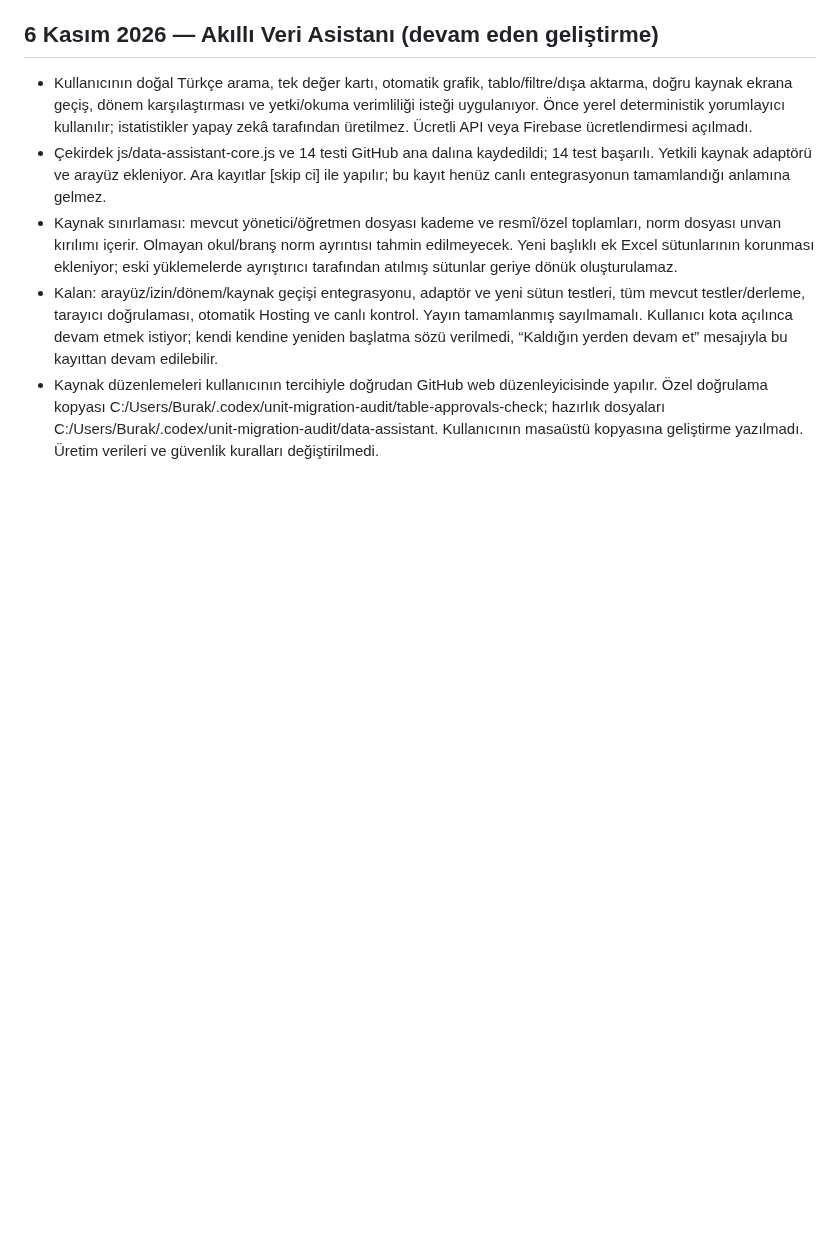
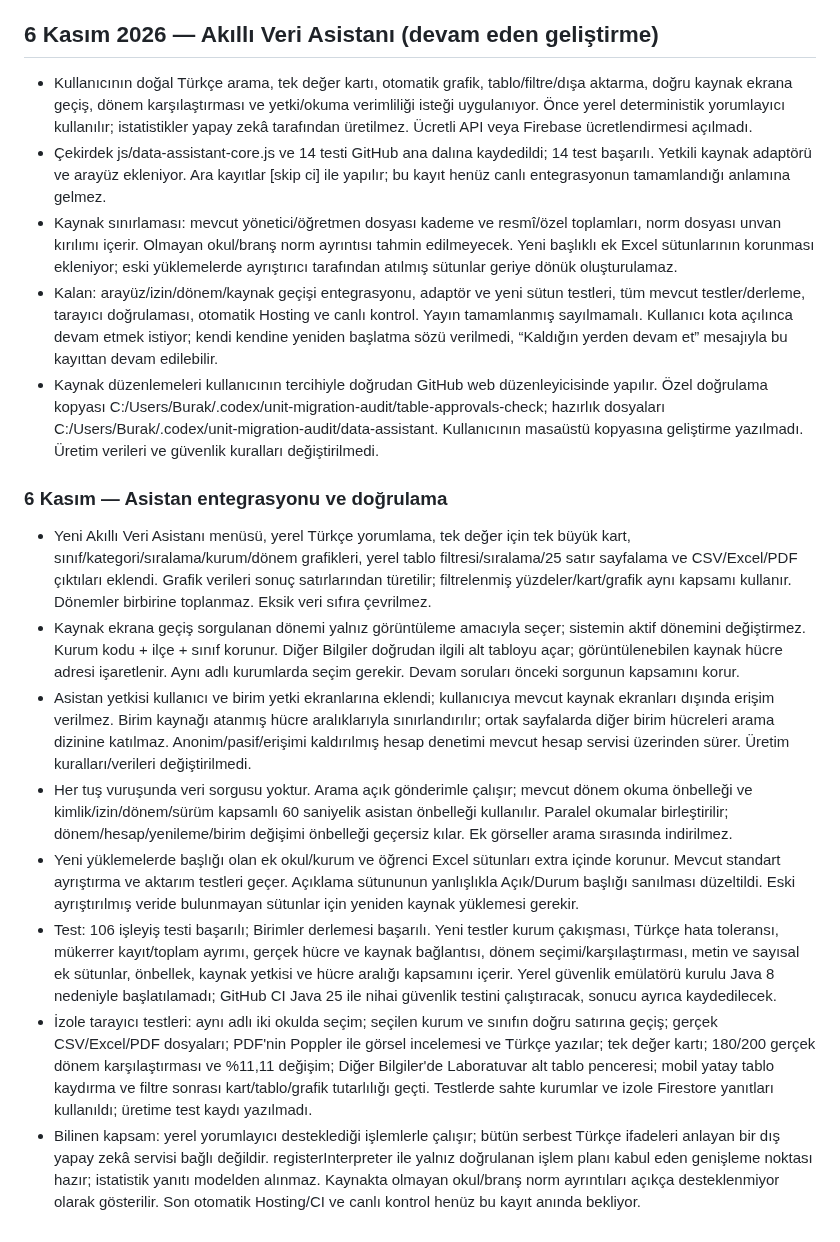
Before and after one commit to ozbinici07/brifing, a Markdown page: docs/PROJE_NOTLARI.md, the part around the change. Rendered like a GitHub page; blank space fills up the shorter version.

Commit message:
Document assistant behavior tests limitations and release checks [skip ci]

```diff
--- a/docs/PROJE_NOTLARI.md
+++ b/docs/PROJE_NOTLARI.md
@@ -563,3 +563,14 @@ Bu dosyaya kişisel bilgiler, şifreler veya sohbetin tamamını eklemeyin; yaln
 - Kaynak sınırlaması: mevcut yönetici/öğretmen dosyası kademe ve resmî/özel toplamları, norm dosyası unvan kırılımı içerir. Olmayan okul/branş norm ayrıntısı tahmin edilmeyecek. Yeni başlıklı ek Excel sütunlarının korunması ekleniyor; eski yüklemelerde ayrıştırıcı tarafından atılmış sütunlar geriye dönük oluşturulamaz.
 - Kalan: arayüz/izin/dönem/kaynak geçişi entegrasyonu, adaptör ve yeni sütun testleri, tüm mevcut testler/derleme, tarayıcı doğrulaması, otomatik Hosting ve canlı kontrol. Yayın tamamlanmış sayılmamalı. Kullanıcı kota açılınca devam etmek istiyor; kendi kendine yeniden başlatma sözü verilmedi, “Kaldığın yerden devam et” mesajıyla bu kayıttan devam edilebilir.
 - Kaynak düzenlemeleri kullanıcının tercihiyle doğrudan GitHub web düzenleyicisinde yapılır. Özel doğrulama kopyası C:/Users/Burak/.codex/unit-migration-audit/table-approvals-check; hazırlık dosyaları C:/Users/Burak/.codex/unit-migration-audit/data-assistant. Kullanıcının masaüstü kopyasına geliştirme yazılmadı. Üretim verileri ve güvenlik kuralları değiştirilmedi.
+
+
+### 6 Kasım — Asistan entegrasyonu ve doğrulama
+- Yeni Akıllı Veri Asistanı menüsü, yerel Türkçe yorumlama, tek değer için tek büyük kart, sınıf/kategori/sıralama/kurum/dönem grafikleri, yerel tablo filtresi/sıralama/25 satır sayfalama ve CSV/Excel/PDF çıktıları eklendi. Grafik verileri sonuç satırlarından türetilir; filtrelenmiş yüzdeler/kart/grafik aynı kapsamı kullanır. Dönemler birbirine toplanmaz. Eksik veri sıfıra çevrilmez.
+- Kaynak ekrana geçiş sorgulanan dönemi yalnız görüntüleme amacıyla seçer; sistemin aktif dönemini değiştirmez. Kurum kodu + ilçe + sınıf korunur. Diğer Bilgiler doğrudan ilgili alt tabloyu açar; görüntülenebilen kaynak hücre adresi işaretlenir. Aynı adlı kurumlarda seçim gerekir. Devam soruları önceki sorgunun kapsamını korur.
+- Asistan yetkisi kullanıcı ve birim yetki ekranlarına eklendi; kullanıcıya mevcut kaynak ekranları dışında erişim verilmez. Birim kaynağı atanmış hücre aralıklarıyla sınırlandırılır; ortak sayfalarda diğer birim hücreleri arama dizinine katılmaz. Anonim/pasif/erişimi kaldırılmış hesap denetimi mevcut hesap servisi üzerinden sürer. Üretim kuralları/verileri değiştirilmedi.
+- Her tuş vuruşunda veri sorgusu yoktur. Arama açık gönderimle çalışır; mevcut dönem okuma önbelleği ve kimlik/izin/dönem/sürüm kapsamlı 60 saniyelik asistan önbelleği kullanılır. Paralel okumalar birleştirilir; dönem/hesap/yenileme/birim değişimi önbelleği geçersiz kılar. Ek görseller arama sırasında indirilmez.
+- Yeni yüklemelerde başlığı olan ek okul/kurum ve öğrenci Excel sütunları extra içinde korunur. Mevcut standart ayrıştırma ve aktarım testleri geçer. Açıklama sütununun yanlışlıkla Açık/Durum başlığı sanılması düzeltildi. Eski ayrıştırılmış veride bulunmayan sütunlar için yeniden kaynak yüklemesi gerekir.
+- Test: 106 işleyiş testi başarılı; Birimler derlemesi başarılı. Yeni testler kurum çakışması, Türkçe hata toleransı, mükerrer kayıt/toplam ayrımı, gerçek hücre ve kaynak bağlantısı, dönem seçimi/karşılaştırması, metin ve sayısal ek sütunlar, önbellek, kaynak yetkisi ve hücre aralığı kapsamını içerir. Yerel güvenlik emülatörü kurulu Java 8 nedeniyle başlatılamadı; GitHub CI Java 25 ile nihai güvenlik testini çalıştıracak, sonucu ayrıca kaydedilecek.
+- İzole tarayıcı testleri: aynı adlı iki okulda seçim; seçilen kurum ve sınıfın doğru satırına geçiş; gerçek CSV/Excel/PDF dosyaları; PDF'nin Poppler ile görsel incelemesi ve Türkçe yazılar; tek değer kartı; 180/200 gerçek dönem karşılaştırması ve %11,11 değişim; Diğer Bilgiler'de Laboratuvar alt tablo penceresi; mobil yatay tablo kaydırma ve filtre sonrası kart/tablo/grafik tutarlılığı geçti. Testlerde sahte kurumlar ve izole Firestore yanıtları kullanıldı; üretime test kaydı yazılmadı.
+- Bilinen kapsam: yerel yorumlayıcı desteklediği işlemlerle çalışır; bütün serbest Türkçe ifadeleri anlayan bir dış yapay zekâ servisi bağlı değildir. registerInterpreter ile yalnız doğrulanan işlem planı kabul eden genişleme noktası hazır; istatistik yanıtı modelden alınmaz. Kaynakta olmayan okul/branş norm ayrıntıları açıkça desteklenmiyor olarak gösterilir. Son otomatik Hosting/CI ve canlı kontrol henüz bu kayıt anında bekliyor.
```
